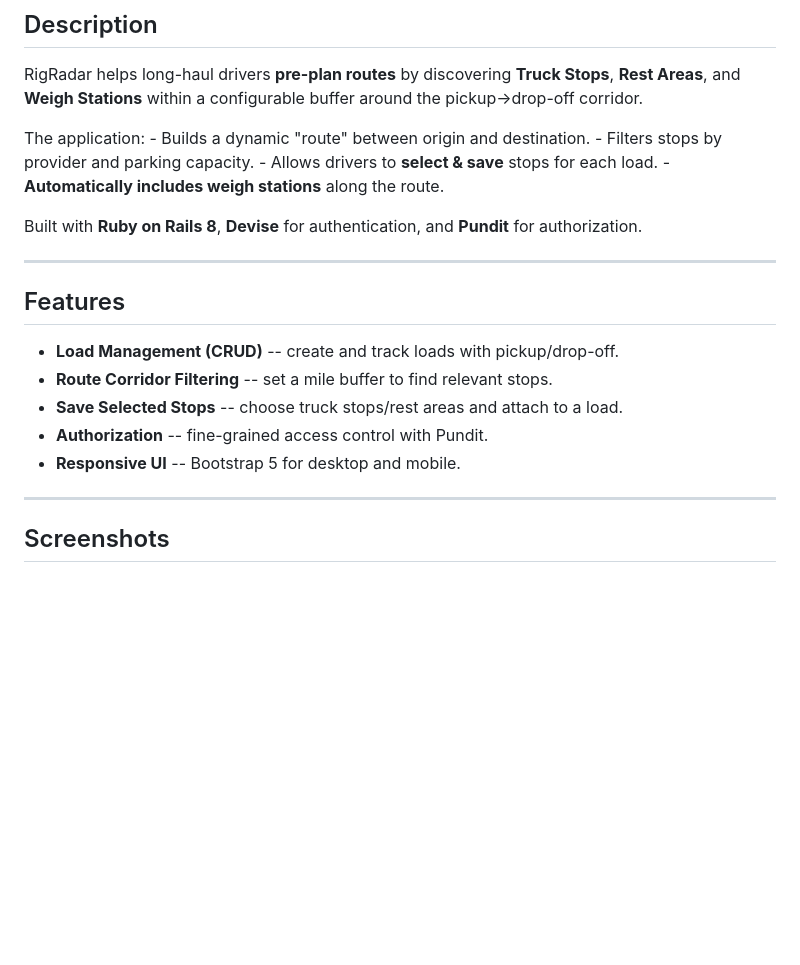
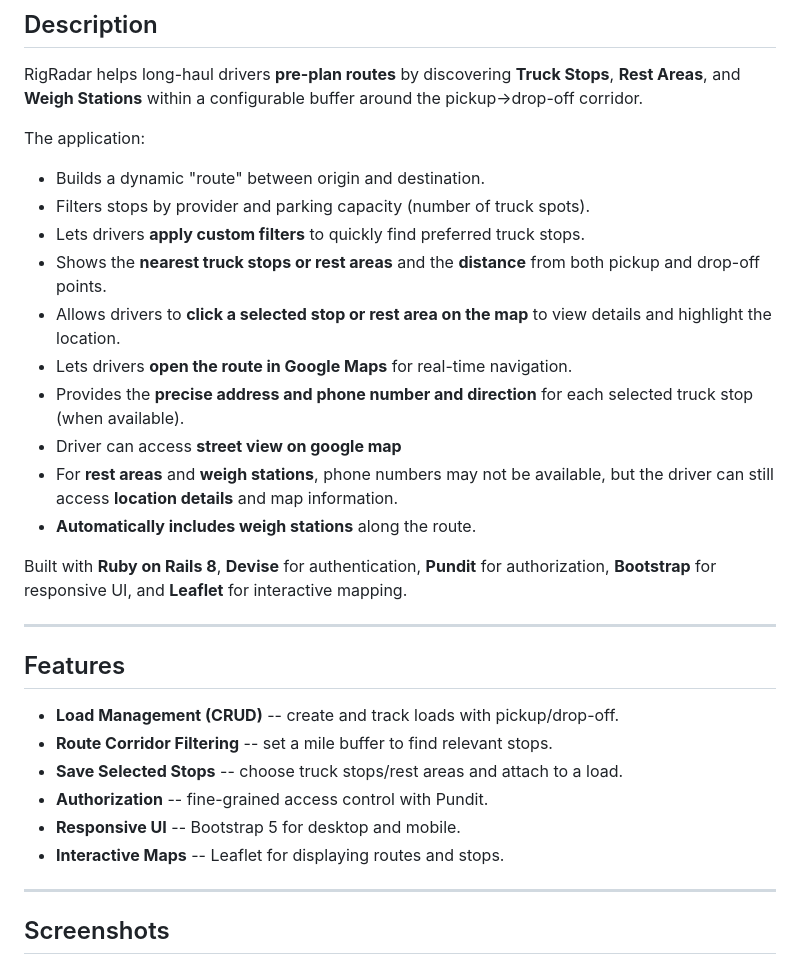
Before and after one commit to melhelow/RigRadar, a Markdown page: README.md, the part around the change printed below. Drawn GitHub-style; blank space fills up the shorter version.

```diff
--- a/README.md
+++ b/README.md
@@ -28,13 +28,22 @@ RigRadar helps long-haul drivers **pre-plan routes** by discovering
 **Truck Stops**, **Rest Areas**, and **Weigh Stations** within a
 configurable buffer around the pickup→drop-off corridor.
 
-The application: - Builds a dynamic "route" between origin and
-destination. - Filters stops by provider and parking capacity. - Allows
-drivers to **select & save** stops for each load. - **Automatically
-includes weigh stations** along the route.
+The application:
+- Builds a dynamic "route" between origin and destination.
+- Filters stops by provider and parking capacity (number of truck spots).
+- Lets drivers **apply custom filters** to quickly find preferred truck stops.
+- Shows the **nearest truck stops or rest areas** and the **distance** from both pickup and drop-off points.
+- Allows drivers to **click a selected stop or rest area on the map** to view details and highlight the location.
+- Lets drivers **open the route in Google Maps** for real-time navigation.
+- Provides the **precise address and phone number and direction** for each selected truck stop (when available).
+- Driver can access **street view on google map**
+- For **rest areas** and **weigh stations**, phone numbers may not be available,
+  but the driver can still access **location details** and map information.
+- **Automatically includes weigh stations** along the route.
 
-Built with **Ruby on Rails 8**, **Devise** for authentication, and
-**Pundit** for authorization.
+Built with **Ruby on Rails 8**, **Devise** for authentication,
+**Pundit** for authorization, **Bootstrap** for responsive UI,
+and **Leaflet** for interactive mapping.
 
 ------------------------------------------------------------------------
 
@@ -48,6 +57,8 @@ Built with **Ruby on Rails 8**, **Devise** for authentication, and
     to a load.
 -   **Authorization** -- fine-grained access control with Pundit.
 -   **Responsive UI** -- Bootstrap 5 for desktop and mobile.
+-   **Interactive Maps** -- Leaflet for displaying routes and stops.
+
 
 ------------------------------------------------------------------------
 ## Screenshots
```
Also changed, not shown: other parts of README.md (+4 -0 lines), app/assets/images/11.jpg (added), app/assets/images/12.jpg (added).
